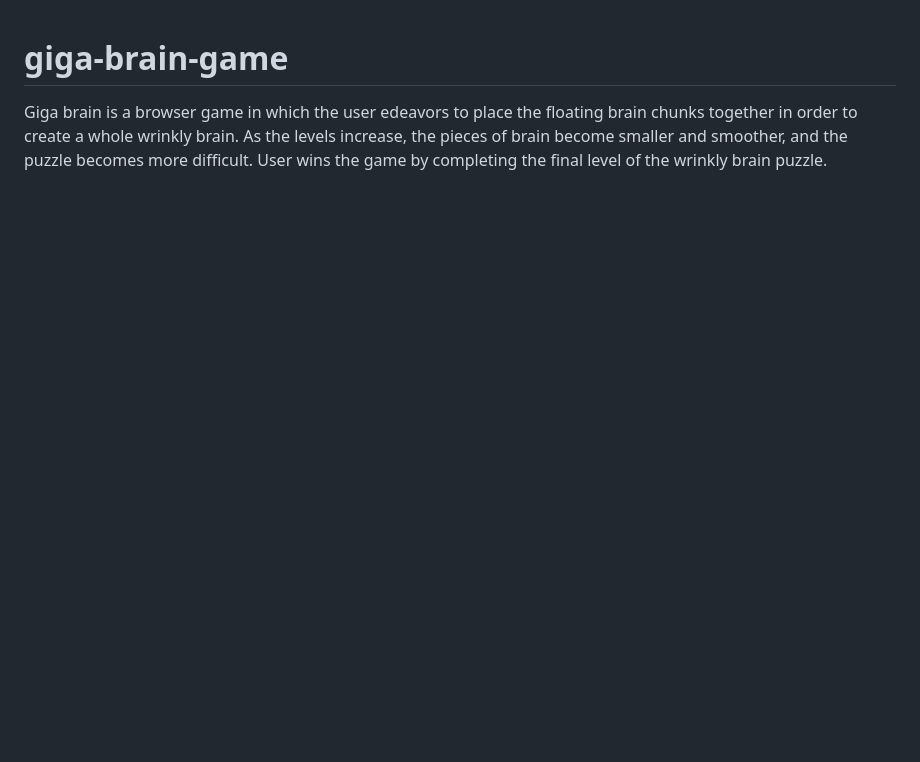
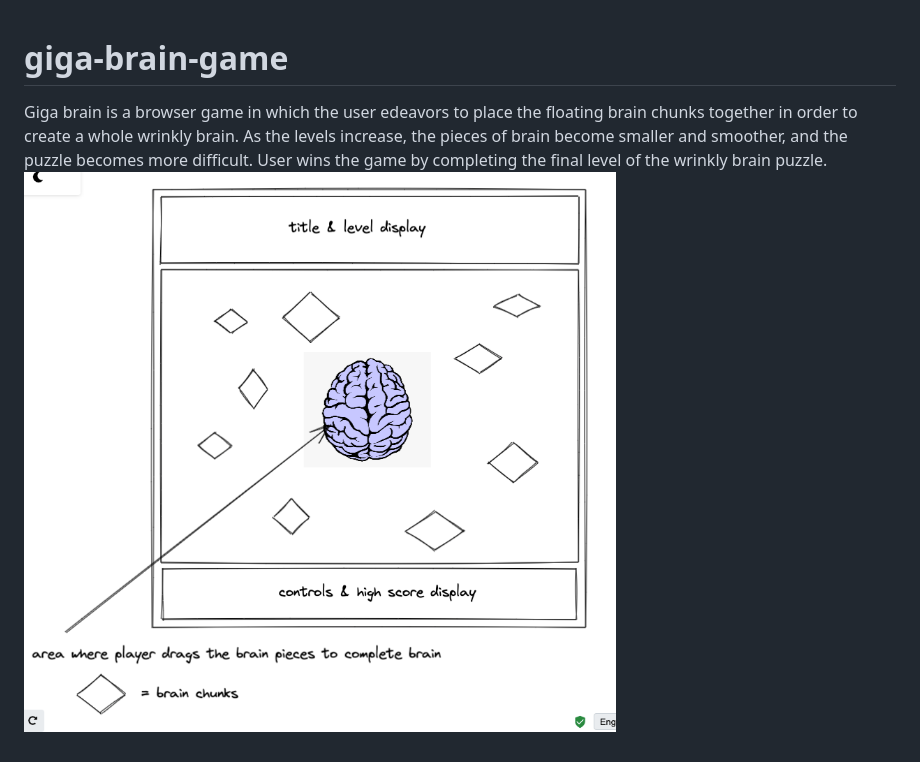
Before and after one commit to cspdevs000/giga-brain-game, a Markdown page: README.md, the part around the change. GitHub-like rendering; pictures changed too: graphics/gigabrain.png (added); blank space fills up the shorter version.

```diff
--- a/README.md
+++ b/README.md
@@ -1,2 +1,3 @@
 # giga-brain-game
 Giga brain is a browser game in which the user edeavors to place the floating brain chunks together in order to create a whole wrinkly brain. As the levels increase, the pieces of brain become smaller and smoother, and the puzzle becomes more difficult. User wins the game by completing the final level of the wrinkly brain puzzle.
+![wireframe](graphics/gigabrain.png)
```
